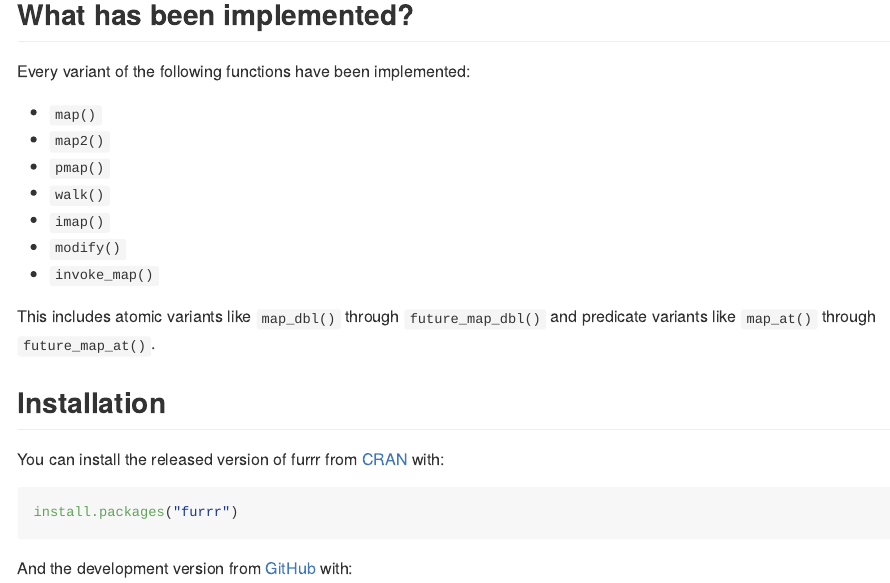
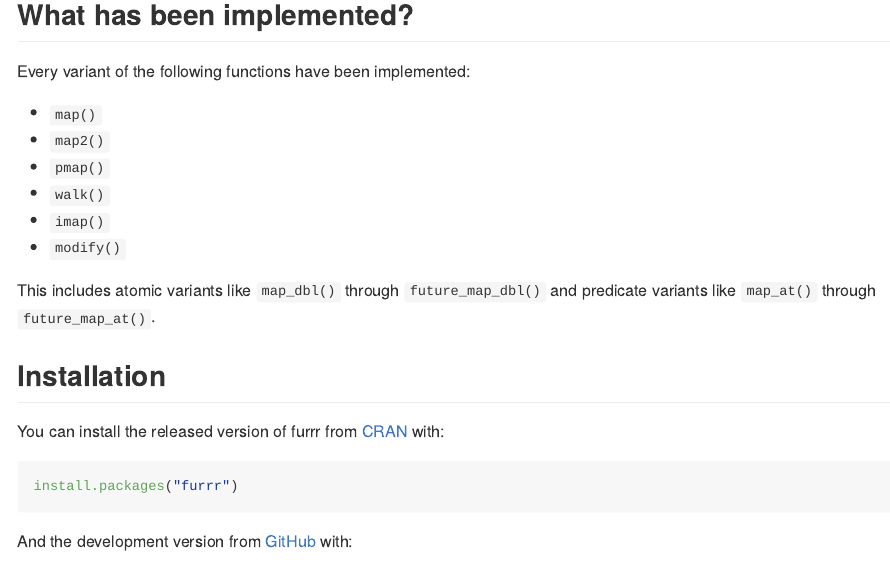
Before and after one commit to DavisVaughan/furrr, an R Markdown document (README.Rmd): the page in a window 1100 px wide, from 360 px down. The pictures show the output file README.md that the author committed with the source, drawn offline in the style of GitHub; badge pictures from the web are left out.

Commit message:
Remove `invoke_map()` from the readme since it has been retired

```diff
--- a/README.Rmd
+++ b/README.Rmd
@@ -48,7 +48,6 @@
 - `walk()`
 - `imap()`
 - `modify()`
-- `invoke_map()`
 
 This includes atomic variants like `map_dbl()` through `future_map_dbl()` and predicate variants like `map_at()` through `future_map_at()`.
 
```
Also changed, not shown: README.md.
